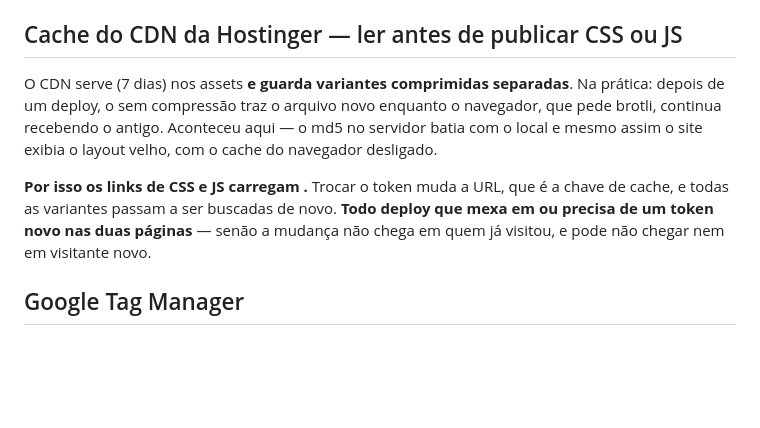
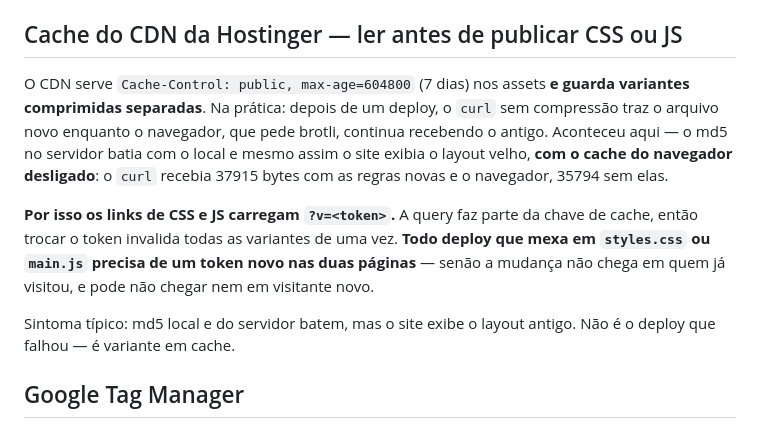
Before and after one commit to devcainan/dr-raimundo, a Markdown page: README.md, the part around the change. GitHub-like rendering; blank space fills up the shorter version.

Commit message:
Restaura trechos de codigo comidos pelo shell no README
As crases da secao de cache foram interpretadas como substituicao de
comando ao gravar o arquivo, deixando lacunas onde deveriam estar
Cache-Control, curl, ?v=<token>, styles.css e main.js.

Co-Authored-By: Claude Opus 5 <noreply@anthropic.com>

```diff
--- a/README.md
+++ b/README.md
@@ -173,16 +173,19 @@ cor de marca do site; se destoar demais da identidade, trocar por `--sand` é um
 
 ## Cache do CDN da Hostinger — ler antes de publicar CSS ou JS
 
-O CDN serve  (7 dias) nos assets **e guarda variantes
-comprimidas separadas**. Na prática: depois de um deploy, o  sem compressão traz o arquivo
+O CDN serve `Cache-Control: public, max-age=604800` (7 dias) nos assets **e guarda variantes
+comprimidas separadas**. Na prática: depois de um deploy, o `curl` sem compressão traz o arquivo
 novo enquanto o navegador, que pede brotli, continua recebendo o antigo. Aconteceu aqui — o md5 no
-servidor batia com o local e mesmo assim o site exibia o layout velho, com o cache do navegador
-desligado.
+servidor batia com o local e mesmo assim o site exibia o layout velho, **com o cache do navegador
+desligado**: o `curl` recebia 37915 bytes com as regras novas e o navegador, 35794 sem elas.
 
-**Por isso os links de CSS e JS carregam .** Trocar o token muda a URL, que é a chave
-de cache, e todas as variantes passam a ser buscadas de novo. **Todo deploy que mexa em
- ou  precisa de um token novo nas duas páginas** — senão a mudança não
-chega em quem já visitou, e pode não chegar nem em visitante novo.
+**Por isso os links de CSS e JS carregam `?v=<token>`.** A query faz parte da chave de cache, então
+trocar o token invalida todas as variantes de uma vez. **Todo deploy que mexa em `styles.css` ou
+`main.js` precisa de um token novo nas duas páginas** — senão a mudança não chega em quem já
+visitou, e pode não chegar nem em visitante novo.
+
+Sintoma típico: md5 local e do servidor batem, mas o site exibe o layout antigo. Não é o deploy que
+falhou — é variante em cache.
 
 ## Google Tag Manager
 
```
